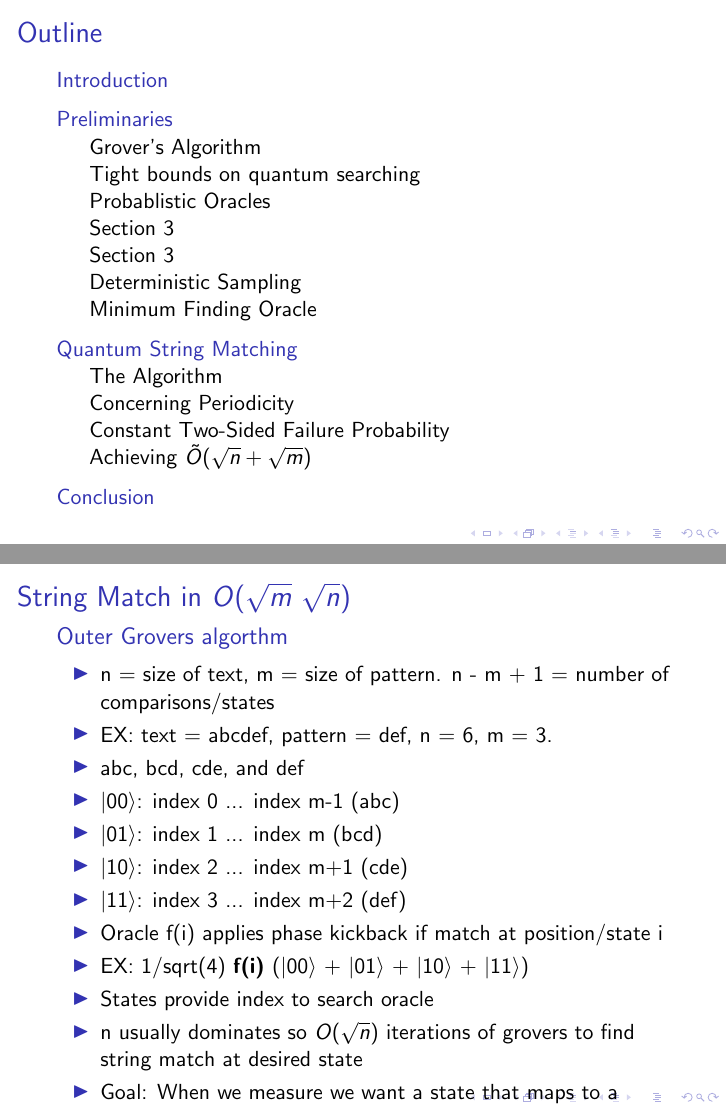
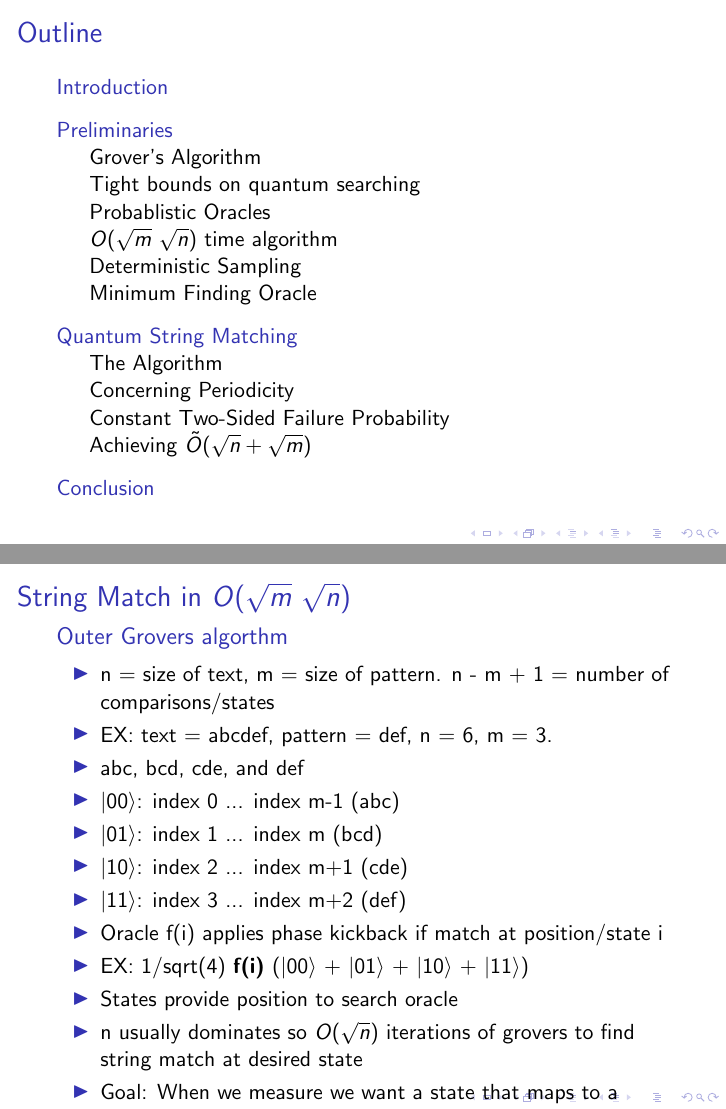
Before and after one commit to matthewevans87/cs6301-quantum-computing-project, LaTeX slides (response-presentation/presentation.tex): pages 2 and 9 of 20, joined at a grey line. Compiled offline with pdfLaTeX.

Commit message:
Updated my section

```diff
--- a/response-presentation/presentation.tex
+++ b/response-presentation/presentation.tex
@@ -195,7 +195,7 @@
   \end{block}
 \end{frame}
 
-\subsection{Section 3}
+\subsection{\(O(\sqrt{m}\ \sqrt{n})\) time algorithm}
 \begin{frame}{String Match in \(O(\sqrt{m}\ \sqrt{n} )\)}
   \begin{block}{Outer Grovers algorthm}
     \begin{itemize}
@@ -208,7 +208,7 @@
       \item \ket{11}: index 3 ... index m+2 (def)
       \item Oracle f(i) applies phase kickback if match at position/state i
       \item EX: 1/sqrt(4) \textbf{f(i)} (\ket{00} + \ket{01} + \ket{10} + \ket{11})
-      \item States provide index to search oracle
+      \item States provide position to search oracle
       \item n usually dominates so \(O(\sqrt{n})\) iterations of grovers to find string match at desired state
       \item Goal: When we measure we want a state that maps to a matching substring
       \item How exactly does the oracle f(i) detect matches at a position/state?
@@ -216,7 +216,6 @@
   \end{block}
 \end{frame}
 
-\subsection{Section 3}
 \begin{frame}{String Match in \(O(\sqrt{m}\ \sqrt{n})\) continued}
   \begin{block}{Inner Grovers algorithm}
     \begin{itemize}
```
Also changed, not shown: response-article/response.tex (+1 -1 lines).
